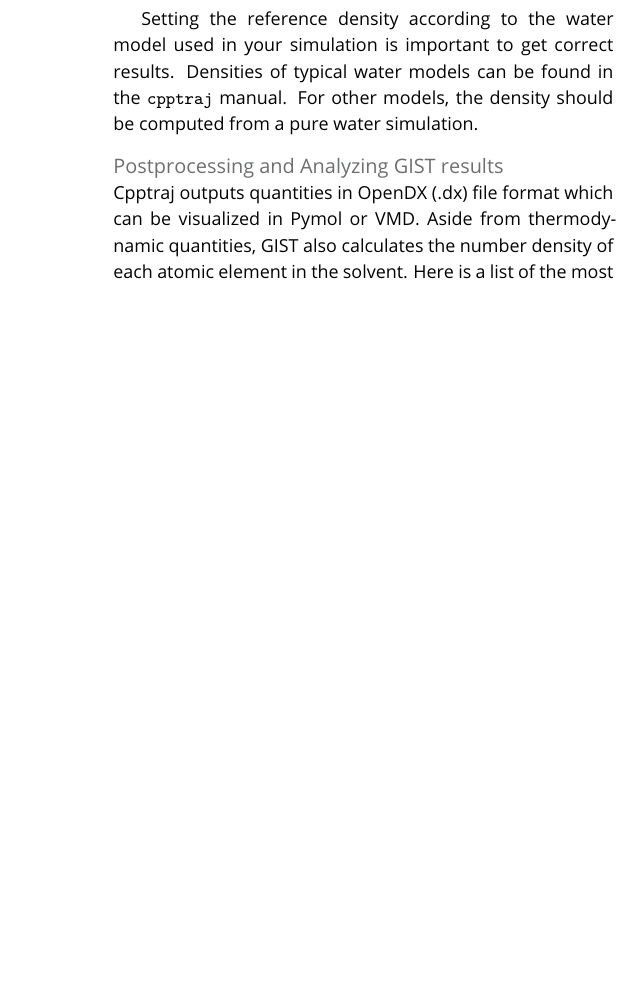
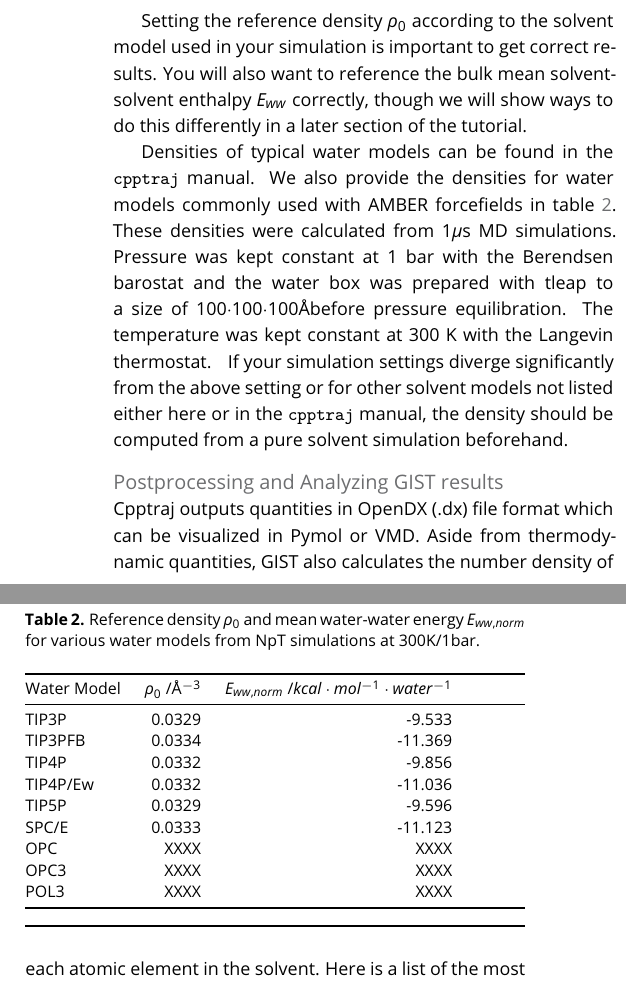
Before and after one commit to liedllab/gist-tutorial, a LaTeX document (manuscript/manuscript.tex): part of one column of page 4 of 18 before the commit and two parts of the columns of page 4 of 18 after it, the two joined at a grey line, cut so that both start at the same text, the shorter picture padded with empty space. Compiled offline with pdfLaTeX.

Commit message:
Add reference energy/density table

```diff
--- a/manuscript/manuscript.tex
+++ b/manuscript/manuscript.tex
@@ -362,9 +362,30 @@ The most important options are summarized in the following table:
 	\end{tabularx}
 \end{table}
 
-Setting the reference density according to the water model used in your simulation is important to get correct results.
+Setting the reference density $\rho_0$ according to the solvent model used in your simulation is important to get correct results. You will also want to reference the bulk mean solvent-solvent enthalpy $E_{ww}$ correctly, though we will show ways to do this differently in a later section of the tutorial.
+
 Densities of typical water models can be found in the \software{cpptraj} manual.
-For other models, the density should be computed from a pure water simulation.
+We also provide the densities for water models commonly used with AMBER forcefields in table \ref{tab:ref_densities}. These densities were calculated from 1$\mu$s MD simulations. Pressure was kept constant at 1 bar with the Berendsen barostat and the water box was prepared with tleap to a size of 100$\cdot$100$\cdot$100\AA before pressure equilibration. The temperature was kept constant at 300 K with the Langevin thermostat.
+\begin{table}[h]
+	\caption{Reference density $\rho_0$ and mean water-water energy $E_{ww, norm}$ for various water models from NpT simulations at 300K/1bar.}\label{tab:ref_densities}
+	\small
+	\begin{tabularx}{\columnwidth}{@{}lrr@{}}
+		\toprule
+		Water Model       & $\rho_0$ /\AA$^{-3}$ & $E_{ww, norm}$ /$kcal\cdot mol^{-1} \cdot water^{-1}$  \\
+		\midrule
+		TIP3P    & 0.0329 & -9.533   \\
+		TIP3PFB  & 0.0334 & -11.369  \\
+		TIP4P    & 0.0332 & -9.856   \\
+		TIP4P/Ew & 0.0332 & -11.036  \\
+		TIP5P    & 0.0329 & -9.596   \\
+		SPC/E    & 0.0333 & -11.123  \\
+		OPC      & XXXX   & XXXX     \\
+		OPC3     & XXXX   & XXXX     \\
+		POL3     & XXXX   & XXXX     \\
+		\bottomrule
+	\end{tabularx}
+\end{table}
+If your simulation settings diverge significantly from the above setting or for other solvent models not listed either here or in the \software{cpptraj} manual, the density should be computed from a pure solvent simulation beforehand.
 
 \paragraph{Postprocessing and Analyzing GIST results}
 Cpptraj outputs quantities in OpenDX (.dx) file format which can be visualized in Pymol or VMD.
```
Also changed, not shown: manuscript/manuscript.tex (7 more changed lines).
